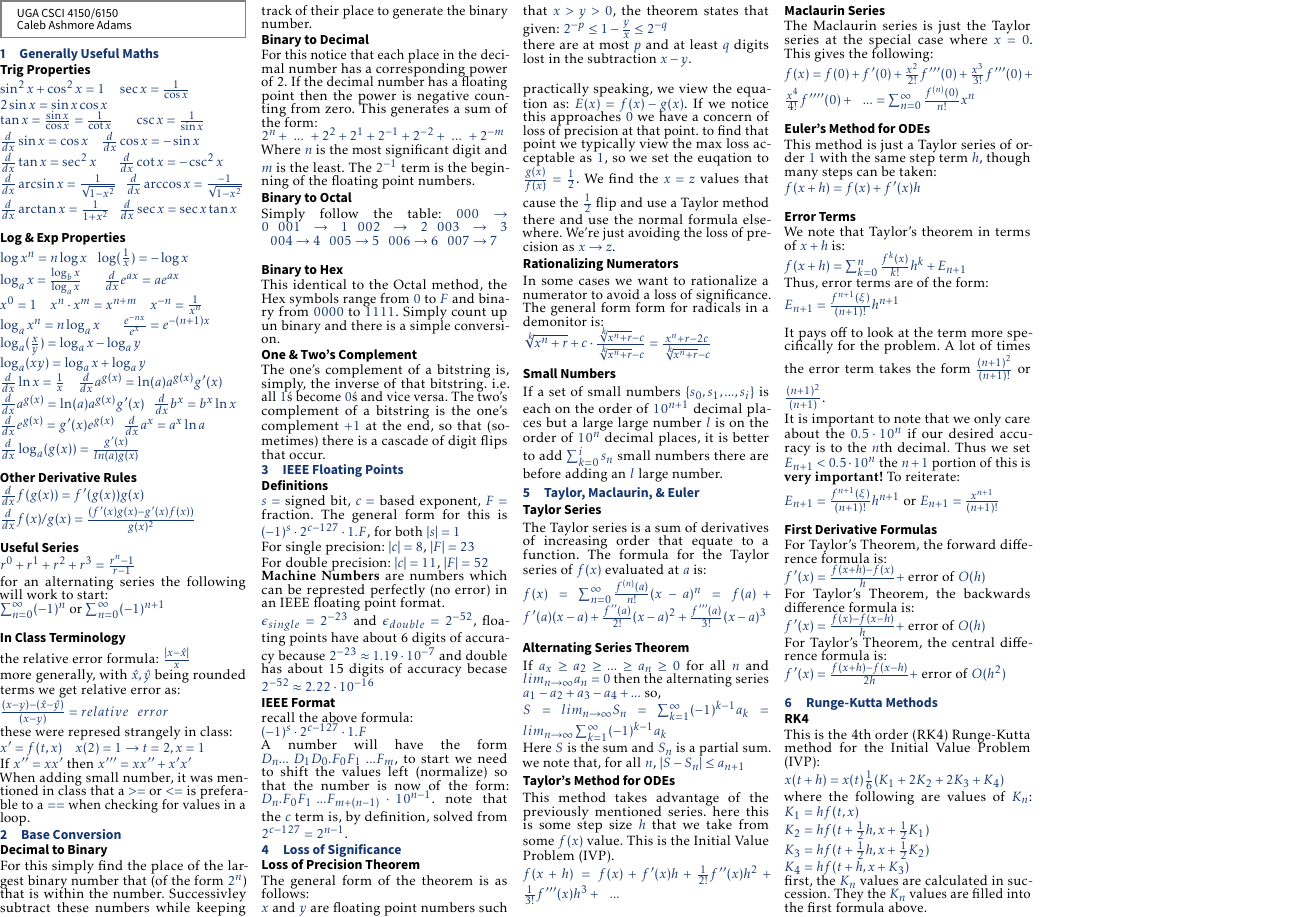
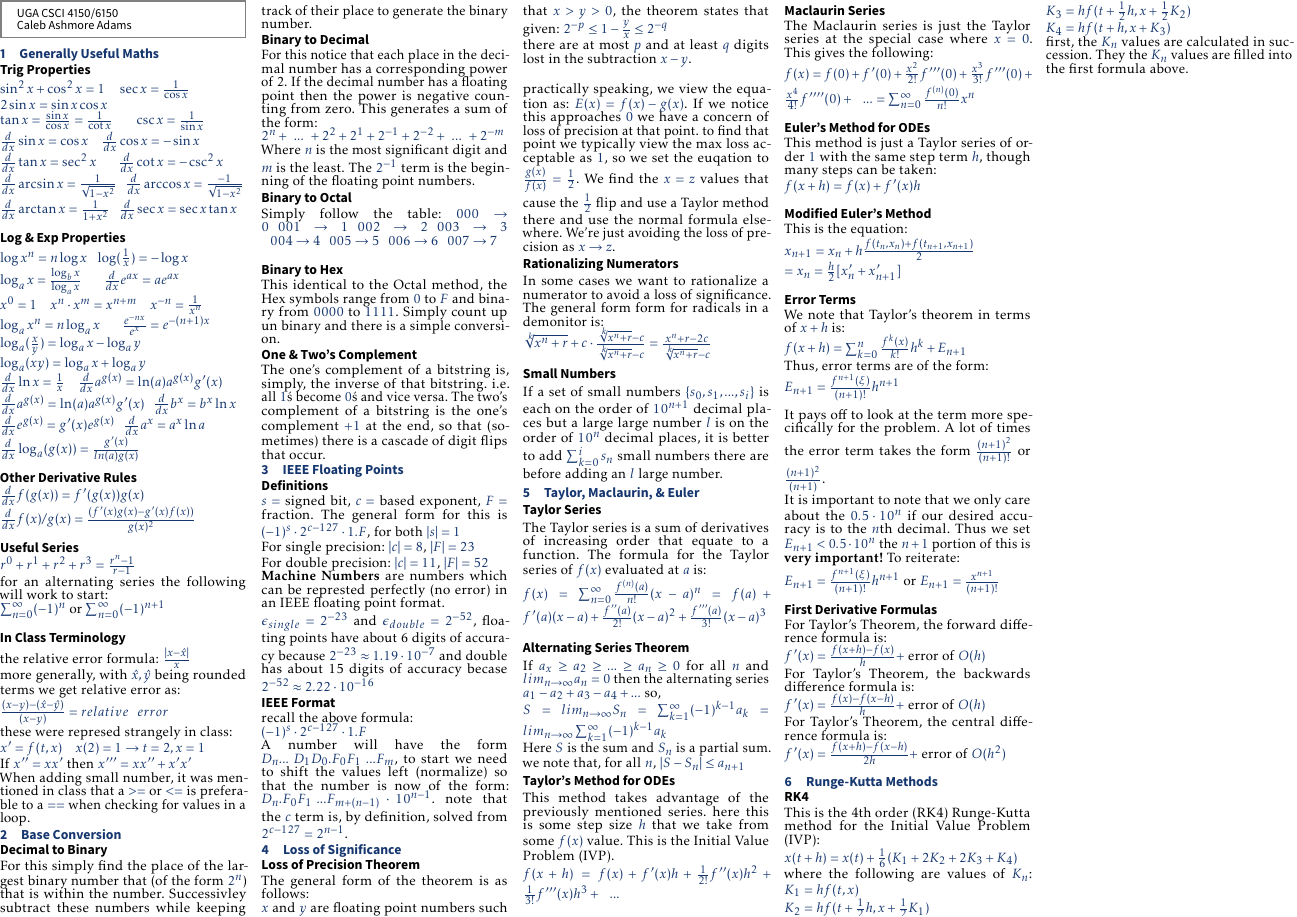
Before and after one commit to piepieninja/NumericalSimCheatSheets, a LaTeX problem sheet (exam01/adams_exam01.tex, which reads exam01/include/mathboiz.tex): the whole page. The pictures show the PDF file exam01/adams_exam01.pdf that the author committed with the source.

Commit message:
done for the night

```diff
--- a/exam01/include/mathboiz.tex
+++ b/exam01/include/mathboiz.tex
@@ -25,6 +25,11 @@ $f(x) = f(0) + f'(0) + \frac{x^2}{2!}f'''(0) + \frac{x^3}{3!}f'''(0) + \frac{x^4
 This method is just a Taylor series of order $1$ with the same step term $h$,
 though many steps can be taken:\\
 $ f(x + h) = f(x) + f'(x)h $\\
+
+\subsection*{Modified Euler's Method}
+This is the equation:\\
+$x_{n+1} = x_n +h \frac{f(t_n,x_n) + f(t_{n+1},x_{n+1})}{2}$\\
+$= x_n = \frac{h}{2}[ x'_{n} + x'_{n+1} ]$\\
 
 \subsection*{Error Terms}
 We note that Taylor's theorem in terms of $x+h$ is:\\
```
Also changed, not shown: exam01/include/rungekutta.tex (+1 -1 lines), exam01/adams_exam01.pdf.
